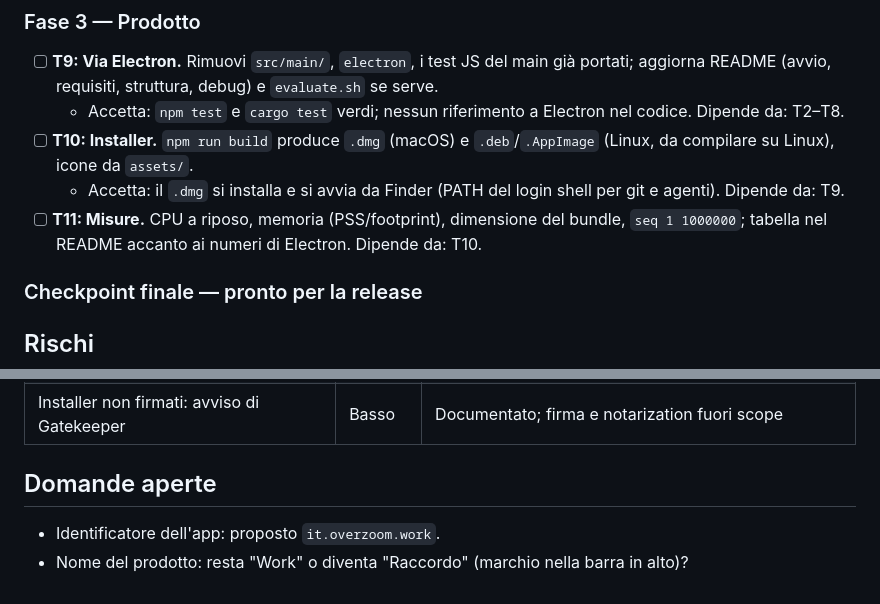
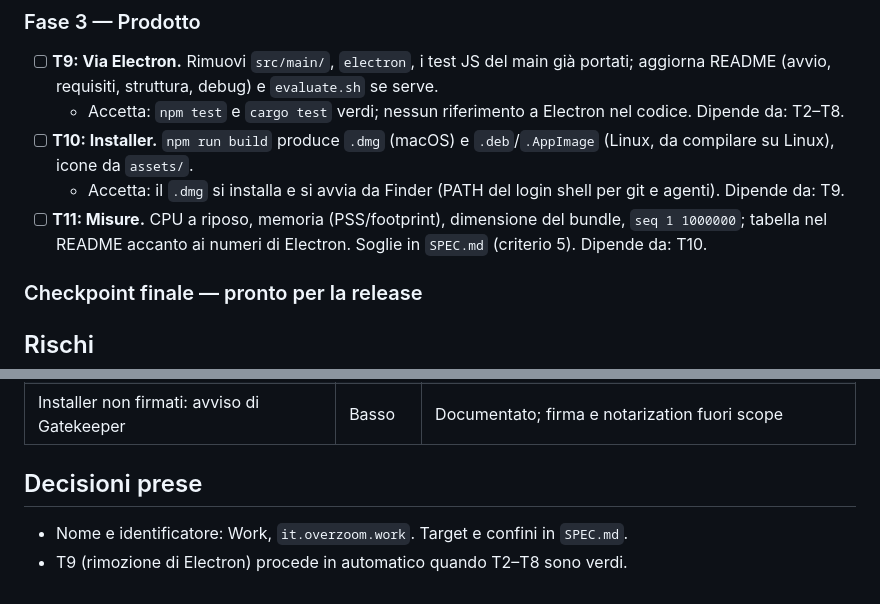
Before and after one commit to overzoomit/work-stack, a Markdown page: tasks/plan.md, 2 parts joined by grey strips. GitHub-like rendering.

```diff
--- a/tasks/plan.md
+++ b/tasks/plan.md
@@ -72,7 +72,7 @@ bundle da ~10 MB invece di ~150 MB, niente più `python3` per la PTY, installer
   su Linux), icone da `assets/`.
   - Accetta: il `.dmg` si installa e si avvia da Finder (PATH del login shell per git e agenti). Dipende da: T9.
 - [ ] **T11: Misure.** CPU a riposo, memoria (PSS/footprint), dimensione del bundle, `seq 1 1000000`;
-  tabella nel README accanto ai numeri di Electron. Dipende da: T10.
+  tabella nel README accanto ai numeri di Electron. Soglie in `SPEC.md` (criterio 5). Dipende da: T10.
 
 ### Checkpoint finale — pronto per la release
 
@@ -85,6 +85,6 @@ bundle da ~10 MB invece di ~150 MB, niente più `python3` per la PTY, installer
 | ⌘C/⌘V e appunti in WKWebView | Medio | T8: menu Modifica nativo + plugin clipboard |
 | Installer non firmati: avviso di Gatekeeper | Basso | Documentato; firma e notarization fuori scope |
 
-## Domande aperte
-- Identificatore dell'app: proposto `it.overzoom.work`.
-- Nome del prodotto: resta "Work" o diventa "Raccordo" (marchio nella barra in alto)?
+## Decisioni prese
+- Nome e identificatore: Work, `it.overzoom.work`. Target e confini in `SPEC.md`.
+- T9 (rimozione di Electron) procede in automatico quando T2–T8 sono verdi.
```
Also changed, not shown: SPEC.md (added, +101 -0 lines).
